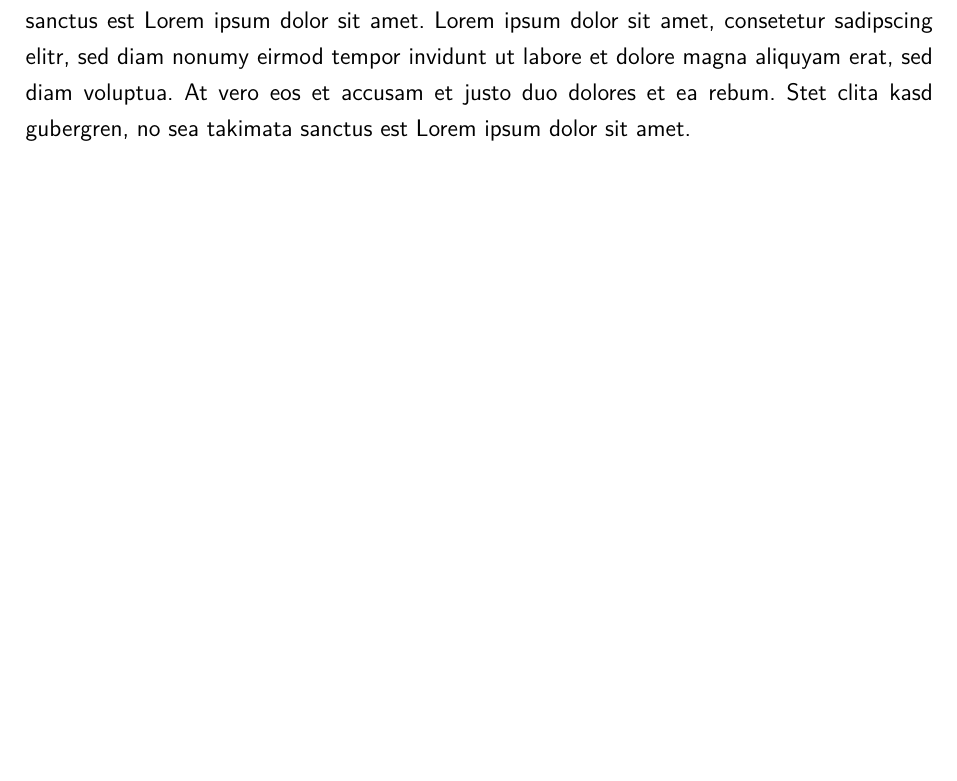
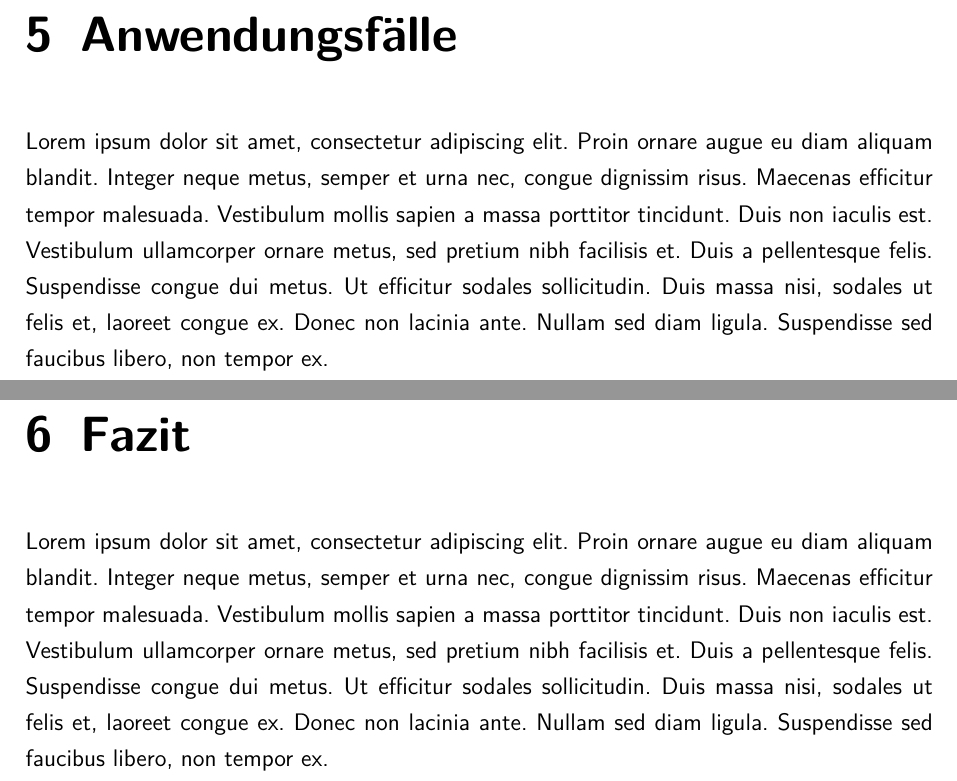
Before and after one commit to sebschmitt/photogrammetry-paper, a LaTeX document (main.tex, which reads src/conclusion.tex, src/outlook/main.tex, src/use_cases/main.tex): part of page 11 of 12 before the commit and two parts of pages 12 and 13 of 14 after it, the two joined at a grey line, cut at the place of the change, the shorter picture padded with empty space. Compiled offline with pdfLaTeX.

Commit message:
Added chapters and removed some files.

```diff
--- /dev/null
+++ b/src/conclusion.tex
@@ -0,0 +1,16 @@
+\chapter{Fazit}
+
+Lorem ipsum dolor sit amet, consectetur adipiscing elit.
+Proin ornare augue eu diam aliquam blandit.
+Integer neque metus, semper et urna nec, congue dignissim risus.
+Maecenas efficitur tempor malesuada.
+Vestibulum mollis sapien a massa porttitor tincidunt.
+Duis non iaculis est.
+Vestibulum ullamcorper ornare metus, sed pretium nibh facilisis et.
+Duis a pellentesque felis.
+Suspendisse congue dui metus.
+Ut efficitur sodales sollicitudin.
+Duis massa nisi, sodales ut felis et, laoreet congue ex.
+Donec non lacinia ante.
+Nullam sed diam ligula.
+Suspendisse sed faucibus libero, non tempor ex.
--- a/src/outlook/main.tex
+++ /dev/null
@@ -5,5 +0,0 @@ Lorem ipsum dolor sit amet, consetetur sadipscing elitr, sed diam nonumy eirmod
-At vero eos et accusam et justo duo dolores et ea rebum.
-Stet clita kasd gubergren, no sea takimata sanctus est Lorem ipsum dolor sit amet.
-Lorem ipsum dolor sit amet, consetetur sadipscing elitr, sed diam nonumy eirmod tempor invidunt ut labore et dolore magna aliquyam erat, sed diam voluptua.
-At vero eos et accusam et justo duo dolores et ea rebum.
-Stet clita kasd gubergren, no sea takimata sanctus est Lorem ipsum dolor sit amet.
--- /dev/null
+++ b/src/use_cases/main.tex
@@ -0,0 +1,16 @@
+\chapter{Anwendungsfälle}
+
+Lorem ipsum dolor sit amet, consectetur adipiscing elit.
+Proin ornare augue eu diam aliquam blandit.
+Integer neque metus, semper et urna nec, congue dignissim risus.
+Maecenas efficitur tempor malesuada.
+Vestibulum mollis sapien a massa porttitor tincidunt.
+Duis non iaculis est.
+Vestibulum ullamcorper ornare metus, sed pretium nibh facilisis et.
+Duis a pellentesque felis.
+Suspendisse congue dui metus.
+Ut efficitur sodales sollicitudin.
+Duis massa nisi, sodales ut felis et, laoreet congue ex.
+Donec non lacinia ante.
+Nullam sed diam ligula.
+Suspendisse sed faucibus libero, non tempor ex.
```
Also changed, not shown: src/concept/main.tex (added, +16 -0 lines), src/main.tex (+7 -5 lines), src/abbreviations.tex (renamed from src/misc/abbreviations.tex), src/abstract.tex (renamed from src/misc/abstract.tex), src/discussion/main.tex (deleted), src/glossary.tex (renamed from src/misc/glossary.tex), src/introduction.tex (renamed from src/misc/introduction.tex), src/outlook/main.tex (4 more changed lines).
